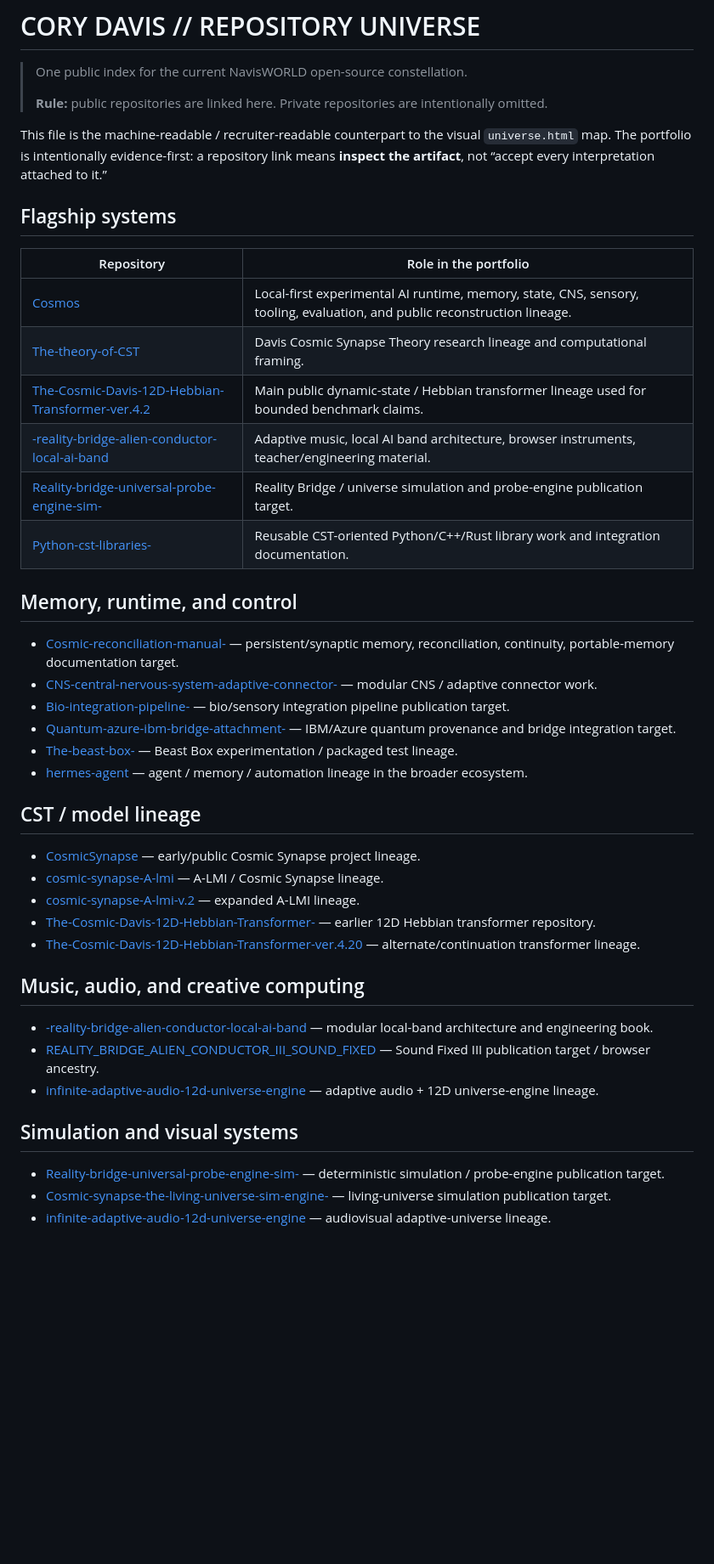
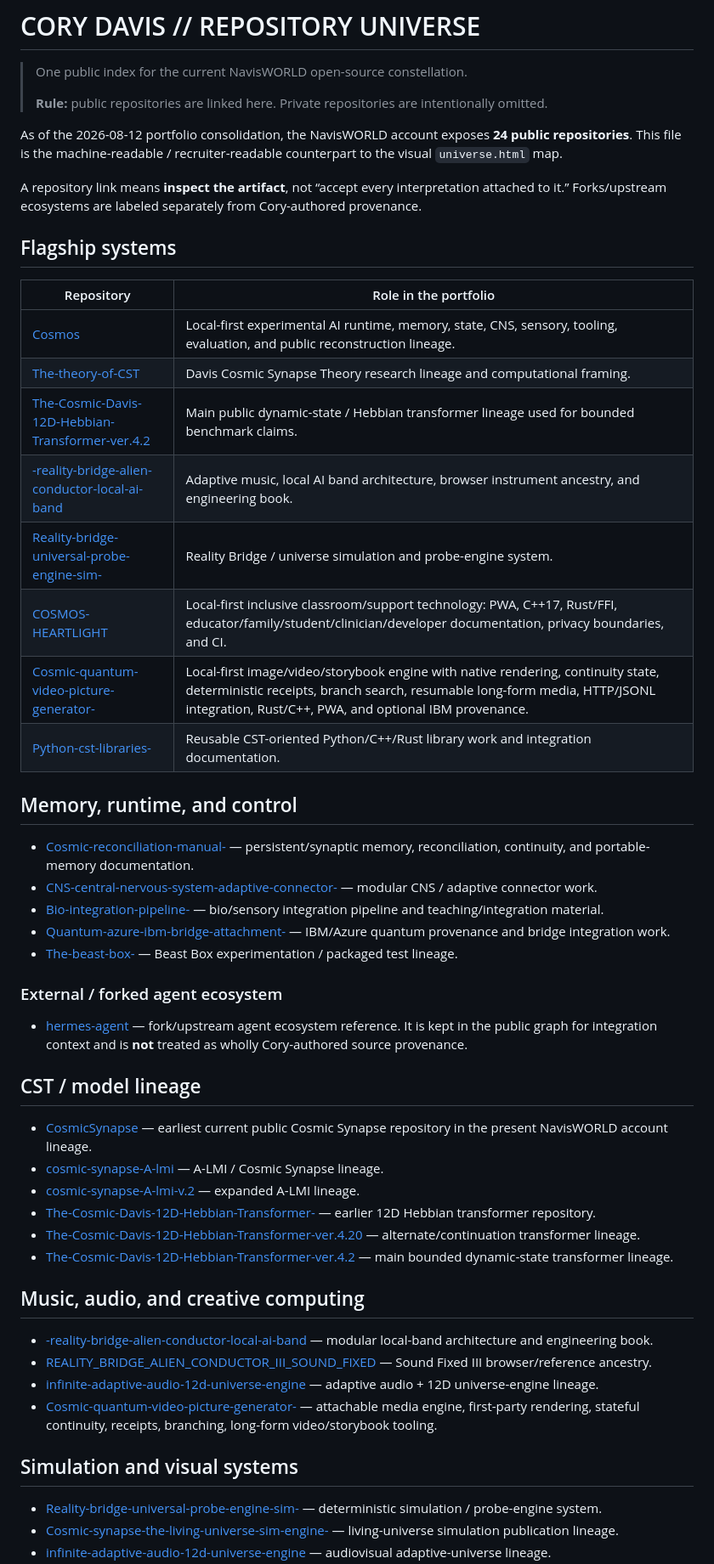
Before and after one commit to NavisWORLD/Cory-Davis-portfolio-, a Markdown page: REPOSITORY_UNIVERSE.md, the part around one of its changes. Shown at 85% size. GitHub-like rendering; blank space fills up the shorter version.

```diff
--- a/REPOSITORY_UNIVERSE.md
+++ b/REPOSITORY_UNIVERSE.md
@@ -4,7 +4,9 @@
 >
 > **Rule:** public repositories are linked here. Private repositories are intentionally omitted.
 
-This file is the machine-readable / recruiter-readable counterpart to the visual `universe.html` map. The portfolio is intentionally evidence-first: a repository link means **inspect the artifact**, not “accept every interpretation attached to it.”
+As of the 2026-08-12 portfolio consolidation, the NavisWORLD account exposes **24 public repositories**. This file is the machine-readable / recruiter-readable counterpart to the visual `universe.html` map.
+
+A repository link means **inspect the artifact**, not “accept every interpretation attached to it.” Forks/upstream ecosystems are labeled separately from Cory-authored provenance.
 
 ## Flagship systems
 
@@ -13,35 +15,42 @@ This file is the machine-readable / recruiter-readable counterpart to the visual
 | [Cosmos](https://github.com/NavisWORLD/Cosmos) | Local-first experimental AI runtime, memory, state, CNS, sensory, tooling, evaluation, and public reconstruction lineage. |
 | [The-theory-of-CST](https://github.com/NavisWORLD/The-theory-of-CST) | Davis Cosmic Synapse Theory research lineage and computational framing. |
 | [The-Cosmic-Davis-12D-Hebbian-Transformer-ver.4.2](https://github.com/NavisWORLD/The-Cosmic-Davis-12D-Hebbian-Transformer-ver.4.2) | Main public dynamic-state / Hebbian transformer lineage used for bounded benchmark claims. |
-| [-reality-bridge-alien-conductor-local-ai-band](https://github.com/NavisWORLD/-reality-bridge-alien-conductor-local-ai-band) | Adaptive music, local AI band architecture, browser instruments, teacher/engineering material. |
-| [Reality-bridge-universal-probe-engine-sim-](https://github.com/NavisWORLD/Reality-bridge-universal-probe-engine-sim-) | Reality Bridge / universe simulation and probe-engine publication target. |
+| [-reality-bridge-alien-conductor-local-ai-band](https://github.com/NavisWORLD/-reality-bridge-alien-conductor-local-ai-band) | Adaptive music, local AI band architecture, browser instrument ancestry, and engineering book. |
+| [Reality-bridge-universal-probe-engine-sim-](https://github.com/NavisWORLD/Reality-bridge-universal-probe-engine-sim-) | Reality Bridge / universe simulation and probe-engine system. |
+| [COSMOS-HEARTLIGHT](https://github.com/NavisWORLD/COSMOS-HEARTLIGHT) | Local-first inclusive classroom/support technology: PWA, C++17, Rust/FFI, educator/family/student/clinician/developer documentation, privacy boundaries, and CI. |
+| [Cosmic-quantum-video-picture-generator-](https://github.com/NavisWORLD/Cosmic-quantum-video-picture-generator-) | Local-first image/video/storybook engine with native rendering, continuity state, deterministic receipts, branch search, resumable long-form media, HTTP/JSONL integration, Rust/C++, PWA, and optional IBM provenance. |
 | [Python-cst-libraries-](https://github.com/NavisWORLD/Python-cst-libraries-) | Reusable CST-oriented Python/C++/Rust library work and integration documentation. |
 
 ## Memory, runtime, and control
 
-- [Cosmic-reconciliation-manual-](https://github.com/NavisWORLD/Cosmic-reconciliation-manual-) — persistent/synaptic memory, reconciliation, continuity, portable-memory documentation target.
+- [Cosmic-reconciliation-manual-](https://github.com/NavisWORLD/Cosmic-reconciliation-manual-) — persistent/synaptic memory, reconciliation, continuity, and portable-memory documentation.
 - [CNS-central-nervous-system-adaptive-connector-](https://github.com/NavisWORLD/CNS-central-nervous-system-adaptive-connector-) — modular CNS / adaptive connector work.
-- [Bio-integration-pipeline-](https://github.com/NavisWORLD/Bio-integration-pipeline-) — bio/sensory integration pipeline publication target.
-- [Quantum-azure-ibm-bridge-attachment-](https://github.com/NavisWORLD/Quantum-azure-ibm-bridge-attachment-) — IBM/Azure quantum provenance and bridge integration target.
+- [Bio-integration-pipeline-](https://github.com/NavisWORLD/Bio-integration-pipeline-) — bio/sensory integration pipeline and teaching/integration material.
+- [Quantum-azure-ibm-bridge-attachment-](https://github.com/NavisWORLD/Quantum-azure-ibm-bridge-attachment-) — IBM/Azure quantum provenance and bridge integration work.
 - [The-beast-box-](https://github.com/NavisWORLD/The-beast-box-) — Beast Box experimentation / packaged test lineage.
-- [hermes-agent](https://github.com/NavisWORLD/hermes-agent) — agent / memory / automation lineage in the broader ecosystem.
+
+### External / forked agent ecosystem
+
+- [hermes-agent](https://github.com/NavisWORLD/hermes-agent) — fork/upstream agent ecosystem reference. It is kept in the public graph for integration context and is **not** treated as wholly Cory-authored source provenance.
 
 ## CST / model lineage
 
-- [CosmicSynapse](https://github.com/NavisWORLD/CosmicSynapse) — early/public Cosmic Synapse project lineage.
+- [CosmicSynapse](https://github.com/NavisWORLD/CosmicSynapse) — earliest current public Cosmic Synapse repository in the present NavisWORLD account lineage.
 - [cosmic-synapse-A-lmi](https://github.com/NavisWORLD/cosmic-synapse-A-lmi) — A-LMI / Cosmic Synapse lineage.
 - [cosmic-synapse-A-lmi-v.2](https://github.com/NavisWORLD/cosmic-synapse-A-lmi-v.2) — expanded A-LMI lineage.
 - [The-Cosmic-Davis-12D-Hebbian-Transformer-](https://github.com/NavisWORLD/The-Cosmic-Davis-12D-Hebbian-Transformer-) — earlier 12D Hebbian transformer repository.
 - [The-Cosmic-Davis-12D-Hebbian-Transformer-ver.4.20](https://github.com/NavisWORLD/The-Cosmic-Davis-12D-Hebbian-Transformer-ver.4.20) — alternate/continuation transformer lineage.
+- [The-Cosmic-Davis-12D-Hebbian-Transformer-ver.4.2](https://github.com/NavisWORLD/The-Cosmic-Davis-12D-Hebbian-Transformer-ver.4.2) — main bounded dynamic-state transformer lineage.
 
 ## Music, audio, and creative computing
 
 - [-reality-bridge-alien-conductor-local-ai-band](https://github.com/NavisWORLD/-reality-bridge-alien-conductor-local-ai-band) — modular local-band architecture and engineering book.
-- [REALITY_BRIDGE_ALIEN_CONDUCTOR_III_SOUND_FIXED](https://github.com/NavisWORLD/REALITY_BRIDGE_ALIEN_CONDUCTOR_III_SOUND_FIXED) — Sound Fixed III publication target / browser ancestry.
+- [REALITY_BRIDGE_ALIEN_CONDUCTOR_III_SOUND_FIXED](https://github.com/NavisWORLD/REALITY_BRIDGE_ALIEN_CONDUCTOR_III_SOUND_FIXED) — Sound Fixed III browser/reference ancestry.
 - [infinite-adaptive-audio-12d-universe-engine](https://github.com/NavisWORLD/infinite-adaptive-audio-12d-universe-engine) — adaptive audio + 12D universe-engine lineage.
+- [Cosmic-quantum-video-picture-generator-](https://github.com/NavisWORLD/Cosmic-quantum-video-picture-generator-) — attachable media engine, first-party rendering, stateful continuity, receipts, branching, long-form video/storybook tooling.
 
 ## Simulation and visual systems
 
-- [Reality-bridge-universal-probe-engine-sim-](https://github.com/NavisWORLD/Reality-bridge-universal-probe-engine-sim-) — deterministic simulation / probe-engine publication target.
-- [Cosmic-synapse-the-living-universe-sim-engine-](https://github.com/NavisWORLD/Cosmic-synapse-the-living-universe-sim-engine-) — living-universe simulation publication target.
+- [Reality-bridge-universal-probe-engine-sim-](https://github.com/NavisWORLD/Reality-bridge-universal-probe-engine-sim-) — deterministic simulation / probe-engine system.
+- [Cosmic-synapse-the-living-universe-sim-engine-](https://github.com/NavisWORLD/Cosmic-synapse-the-living-universe-sim-engine-) — living-universe simulation publication lineage.
 - [infinite-adaptive-audio-12d-universe-engine](https://github.com/NavisWORLD/infinite-adaptive-audio-12d-universe-engine) — audiovisual adaptive-universe lineage.
```
Also changed, not shown: other parts of REPOSITORY_UNIVERSE.md (+49 -7 lines).
